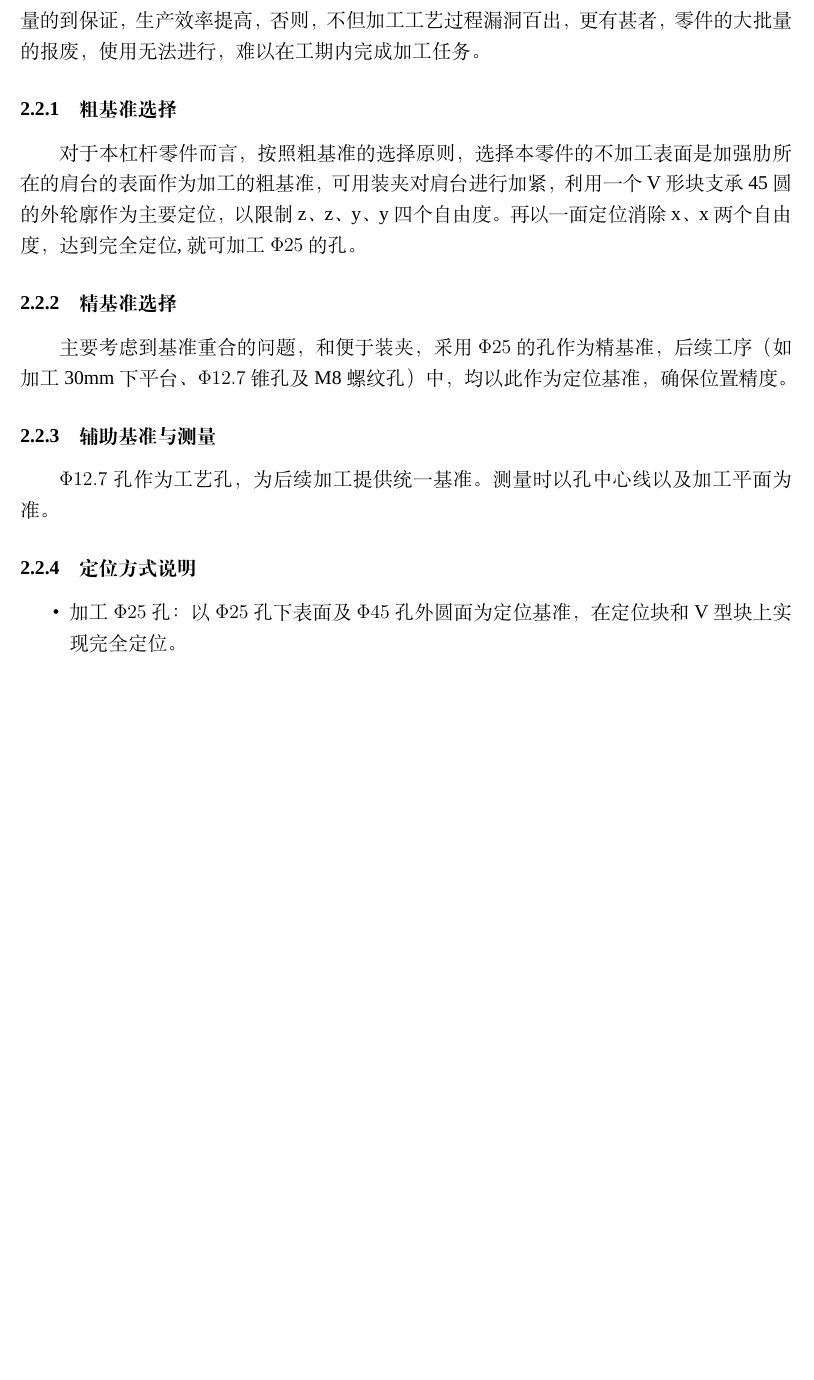
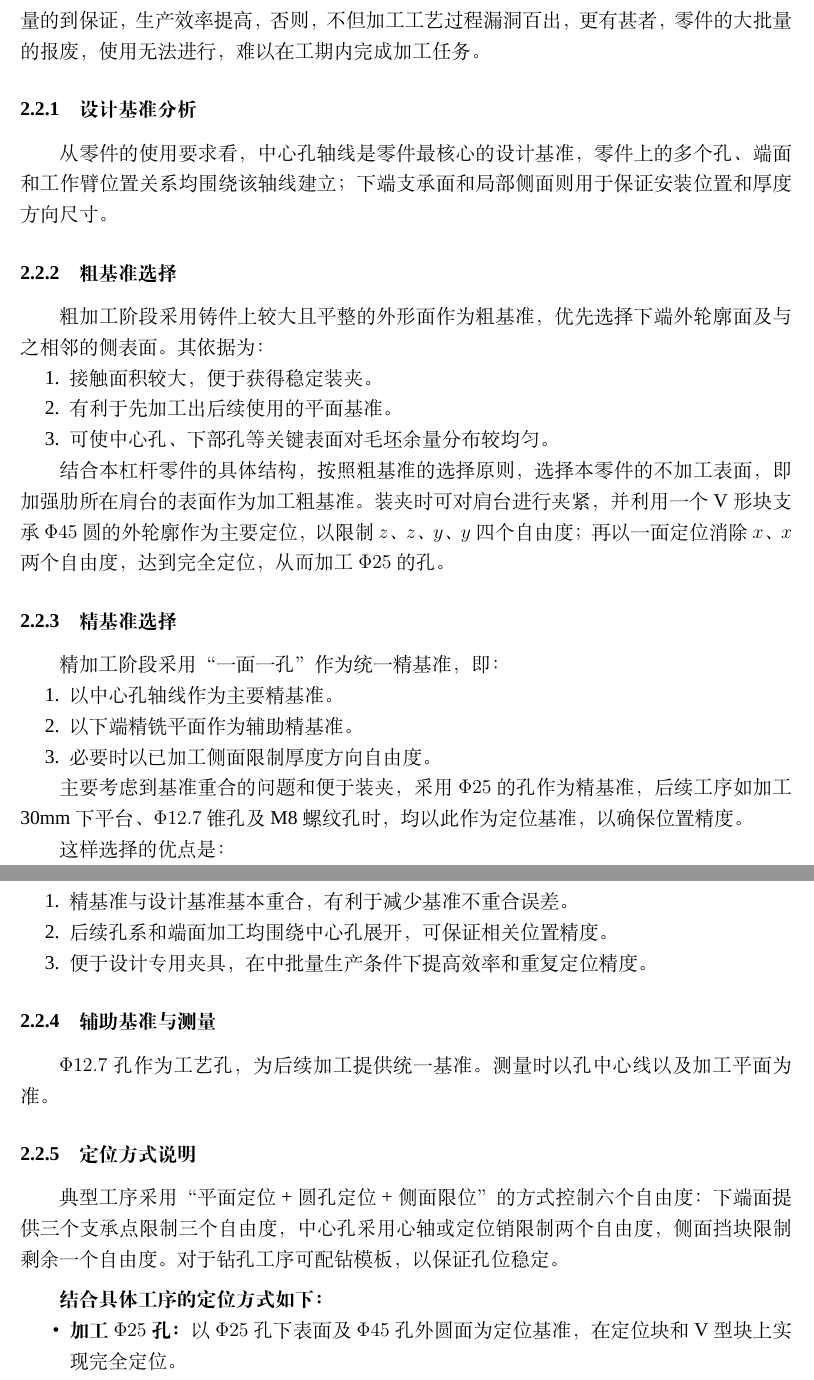
Before and after one commit to QuetzalSidera/DesignD-Report, a LaTeX document (report.tex): part of page 6 of 9 before the commit and two parts of pages 7 and 8 of 10 after it, the two joined at a grey line, cut so that both start at the same text, the shorter picture padded with empty space. Compiled offline with XeLaTeX; a missing font is replaced by an installed copy or a similar font.

Commit message:
feat(report.*):修改“零件图改进”与“基准面选择”

```diff
--- a/report.tex
+++ b/report.tex
@@ -175,13 +176,41 @@
 
 基准面的选择是工艺规程设计的重要过程之一。基面的选择正确与否，可以是加工质量的到保证，生产效率提高，否则，不但加工工艺过程漏洞百出，更有甚者，零件的大批量的报废，使用无法进行，难以在工期内完成加工任务。
 
+\subsubsection{设计基准分析}
+
+从零件的使用要求看，中心孔轴线是零件最核心的设计基准，零件上的多个孔、端面和工作臂位置关系均围绕该轴线建立；下端支承面和局部侧面则用于保证安装位置和厚度方向尺寸。
+
 \subsubsection{粗基准选择}
 
-对于本杠杆零件而言，按照粗基准的选择原则，选择本零件的不加工表面是加强肋所在的肩台的表面作为加工的粗基准，可用装夹对肩台进行加紧，利用一个V形块支承 45圆的外轮廓作为主要定位，以限制z、z、y、y四个自由度 。再以一面定位消除x、x两个自由度，达到完全定位,就可加工$\Phi25$的孔 。
+粗加工阶段采用铸件上较大且平整的外形面作为粗基准，优先选择下端外轮廓面及与之相邻的侧表面。其依据为：
+
+\begin{enumerate}
+  \item 接触面积较大，便于获得稳定装夹。
+  \item 有利于先加工出后续使用的平面基准。
+  \item 可使中心孔、下部孔等关键表面对毛坯余量分布较均匀。
+\end{enumerate}
+
+结合本杠杆零件的具体结构，按照粗基准的选择原则，选择本零件的不加工表面，即加强肋所在肩台的表面作为加工粗基准。装夹时可对肩台进行夹紧，并利用一个V形块支承$\Phi45$圆的外轮廓作为主要定位，以限制$z$、$z$、$y$、$y$四个自由度；再以一面定位消除$x$、$x$两个自由度，达到完全定位，从而加工$\Phi25$的孔。
 
 \subsubsection{精基准选择}
 
-主要考虑到基准重合的问题，和便于装夹，采用$\Phi25$的孔作为精基准，后续工序（如加工 30mm 下平台、$\Phi12.7$ 锥孔及 M8螺纹孔）中，均以此作为定位基准，确保位置精度。
+精加工阶段采用“一面一孔”作为统一精基准，即：
+
+\begin{enumerate}
+  \item 以中心孔轴线作为主要精基准。
+  \item 以下端精铣平面作为辅助精基准。
+  \item 必要时以已加工侧面限制厚度方向自由度。
+\end{enumerate}
+
+主要考虑到基准重合的问题和便于装夹，采用$\Phi25$的孔作为精基准，后续工序如加工30mm下平台、$\Phi12.7$锥孔及M8螺纹孔时，均以此作为定位基准，以确保位置精度。
+
+这样选择的优点是：
+
+\begin{enumerate}
+  \item 精基准与设计基准基本重合，有利于减少基准不重合误差。
+  \item 后续孔系和端面加工均围绕中心孔展开，可保证相关位置精度。
+  \item 便于设计专用夹具，在中批量生产条件下提高效率和重复定位精度。
+\end{enumerate}
 
 \subsubsection{辅助基准与测量}
 
@@ -190,10 +219,16 @@ $\Phi12.7$ 孔作为工艺孔，为后续加工提供统一基准。
 
 \subsubsection{定位方式说明}
 
+典型工序采用“平面定位 + 圆孔定位 + 侧面限位”的方式控制六个自由度：下端面提供三个支承点限制三个自由度，中心孔采用心轴或定位销限制两个自由度，侧面挡块限制剩余一个自由度。对于钻孔工序可配钻模板，以保证孔位稳定。
+
+\medskip
+
+\textbf{结合具体工序的定位方式如下：}
+
 \begin{itemize}
-  \item 加工 $\Phi25$ 孔： 以 $\Phi25$ 孔下表面及 $\Phi45$ 孔外圆面为定位基准，在定位块和 V 型块上实现完全定位 。
-  \item 加工 $\Phi12.7$ 孔： 以 $\Phi25$ 孔、端面和水平底面为定位基准，在长销、支承板和支承钉上实现完全定位 。
-  \item 加工 M8 螺纹底孔： 以 $\Phi25$ 孔及其下表面、宽度为 30mm 的下平台为定位基准，在大端面长圆柱销、支承板和支承钉上定位 。
+  \item \textbf{加工 $\Phi25$ 孔：}以 $\Phi25$ 孔下表面及 $\Phi45$ 孔外圆面为定位基准，在定位块和 V 型块上实现完全定位。
+  \item \textbf{加工 $\Phi12.7$ 孔：}以 $\Phi25$ 孔、端面和水平底面为定位基准，在长销、支承板和支承钉上实现完全定位。
+  \item \textbf{加工 M8 螺纹底孔：}以 $\Phi25$ 孔及其下表面、宽度为 30mm 的下平台为定位基准，在大端面长圆柱销、支承板和支承钉上定位。
 \end{itemize}
 
 \subsubsection{测量基准}
```
Also changed, not shown: add.md (added, +26 -0 lines), report.pdf, report.tex (1 more changed lines).
